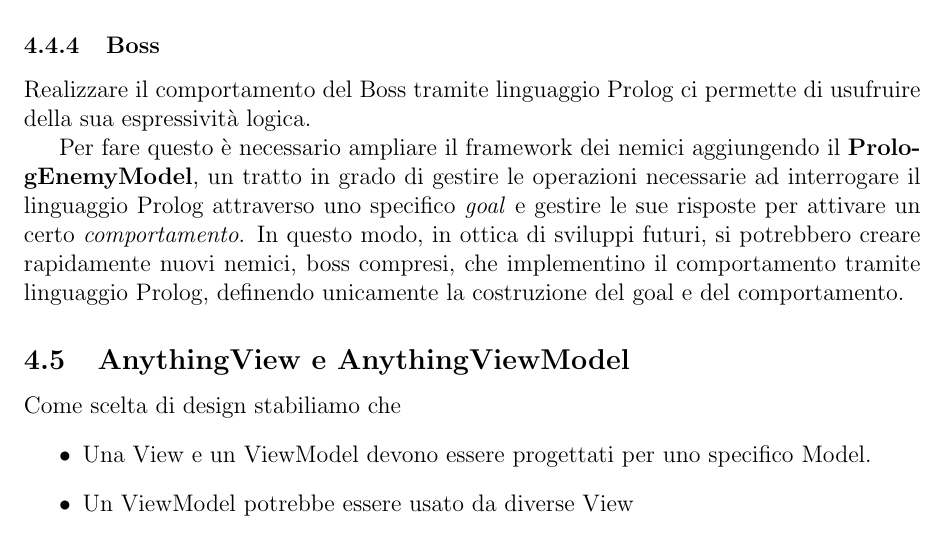
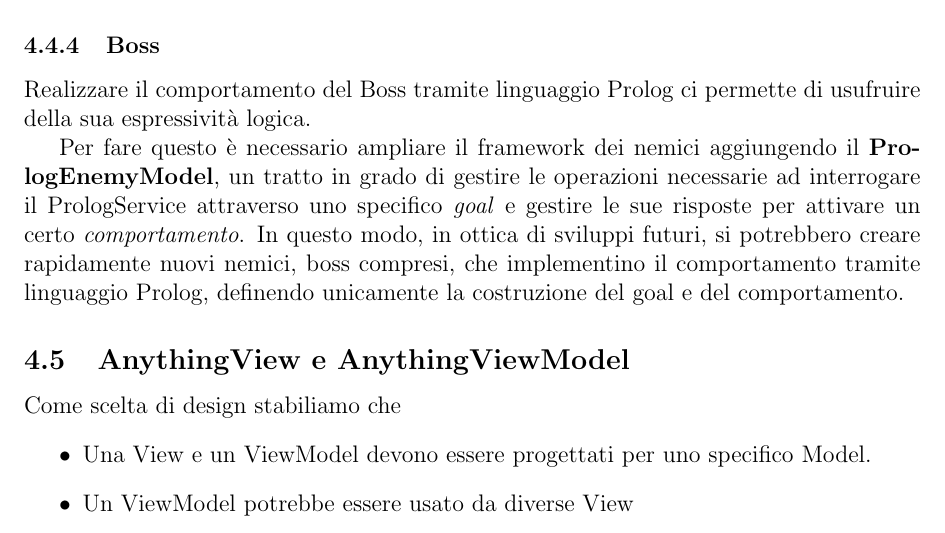
Before and after one commit to federicomazzini3/pps-lns, a LaTeX document (doc/report/lostnsouls-report.tex, which reads doc/report/sections/detail-design.tex): part of page 30 of 62, cut so that both start at the same text. Compiled offline with pdfLaTeX.

Commit message:
Report: fix

```diff
--- a/doc/report/sections/detail-design.tex
+++ b/doc/report/sections/detail-design.tex
@@ -139,7 +139,7 @@ Di seguito in figura 11 mostriamo come sono stati definiti i nemici a livello di
 Realizzare il comportamento del Boss tramite linguaggio Prolog ci permette di usufruire della sua espressività logica.
 
 Per fare questo è necessario ampliare il framework dei nemici aggiungendo il \textbf{PrologEnemyModel},
-un tratto in grado di gestire le operazioni necessarie ad interrogare il linguaggio Prolog attraverso uno specifico \textit{goal}
+un tratto in grado di gestire le operazioni necessarie ad interrogare il PrologService attraverso uno specifico \textit{goal}
 e gestire le sue risposte per attivare un certo \textit{comportamento}.
 In questo modo, in ottica di sviluppi futuri, si potrebbero creare rapidamente nuovi nemici, boss compresi, che implementino il comportamento tramite linguaggio Prolog, definendo unicamente la costruzione del goal e del comportamento.
 
```
